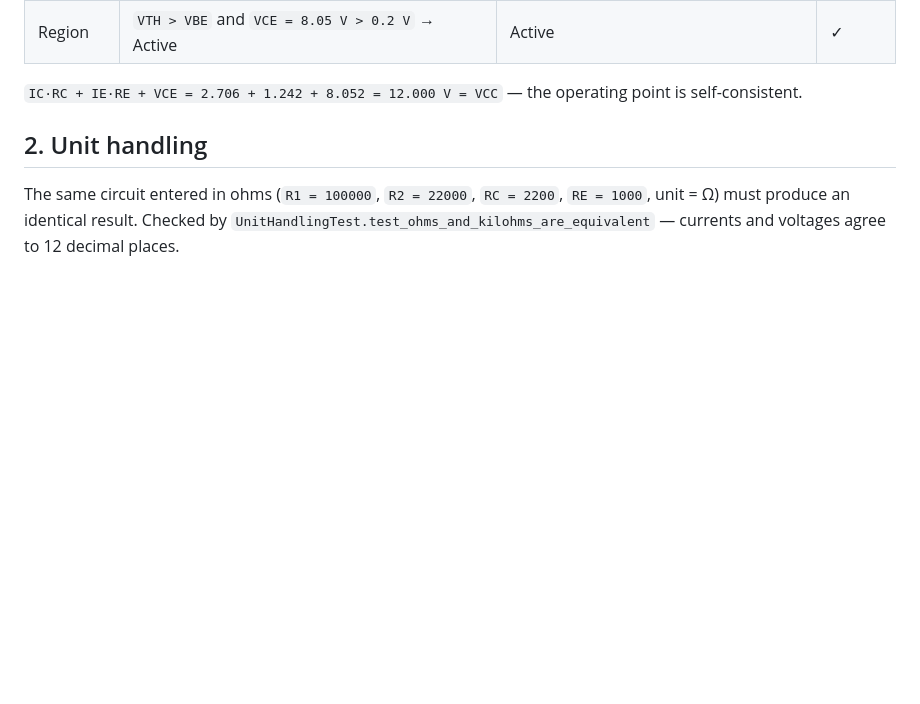
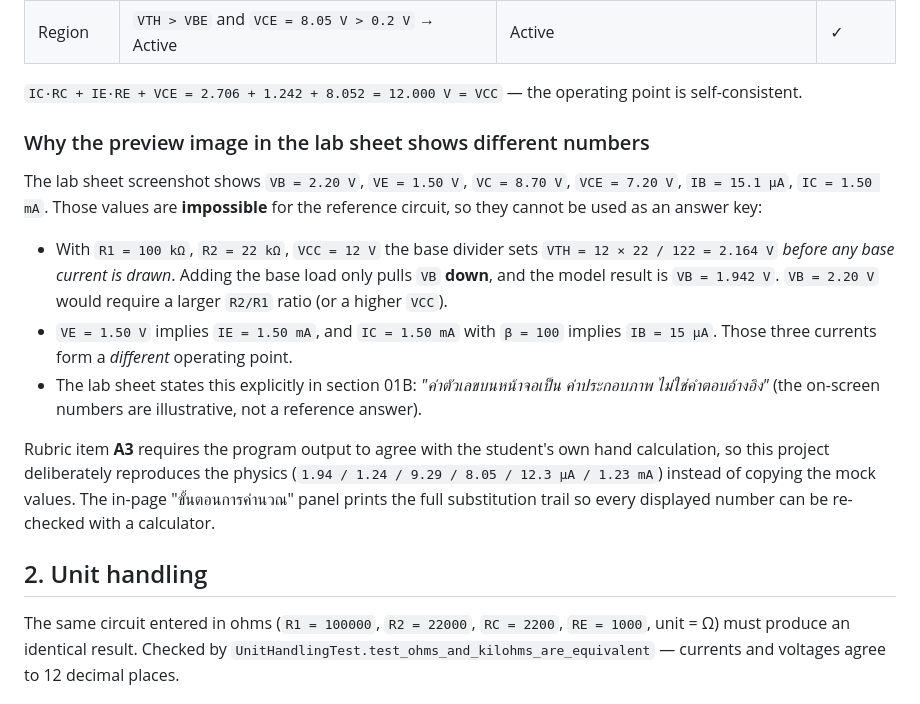
Before and after one commit to khontrong112-beep/transistor-simulator, a Markdown page: docs/validation.md, the part around the change. Rendered like a GitHub page; blank space fills up the shorter version.

```diff
--- a/docs/validation.md
+++ b/docs/validation.md
@@ -65,6 +65,28 @@ VCE = VCC − IC·RC − IE·RE
 
 `IC·RC + IE·RE + VCE = 2.706 + 1.242 + 8.052 = 12.000 V = VCC` — the operating
 point is self-consistent.
+
+### Why the preview image in the lab sheet shows different numbers
+
+The lab sheet screenshot shows `VB = 2.20 V`, `VE = 1.50 V`, `VC = 8.70 V`,
+`VCE = 7.20 V`, `IB = 15.1 µA`, `IC = 1.50 mA`. Those values are **impossible**
+for the reference circuit, so they cannot be used as an answer key:
+
+- With `R1 = 100 kΩ`, `R2 = 22 kΩ`, `VCC = 12 V` the base divider sets
+  `VTH = 12 × 22 / 122 = 2.164 V` *before any base current is drawn*. Adding the
+  base load only pulls `VB` **down**, and the model result is `VB = 1.942 V`.
+  `VB = 2.20 V` would require a larger `R2/R1` ratio (or a higher `VCC`).
+- `VE = 1.50 V` implies `IE = 1.50 mA`, and `IC = 1.50 mA` with `β = 100` implies
+  `IB = 15 µA`. Those three currents form a *different* operating point.
+- The lab sheet states this explicitly in section 01B: *"ค่าตัวเลขบนหน้าจอเป็น
+  ค่าประกอบภาพ ไม่ใช่คำตอบอ้างอิง"* (the on-screen numbers are illustrative,
+  not a reference answer).
+
+Rubric item **A3** requires the program output to agree with the student's own
+hand calculation, so this project deliberately reproduces the physics
+(`1.94 / 1.24 / 9.29 / 8.05 / 12.3 µA / 1.23 mA`) instead of copying the mock
+values. The in-page "ขั้นตอนการคำนวณ" panel prints the full substitution trail so
+every displayed number can be re-checked with a calculator.
 
 ## 2. Unit handling
 
```
Also changed, not shown: README.md (+8 -0 lines), docs/screenshot-error.jpeg, docs/screenshot-results.jpeg, 4 other files.
